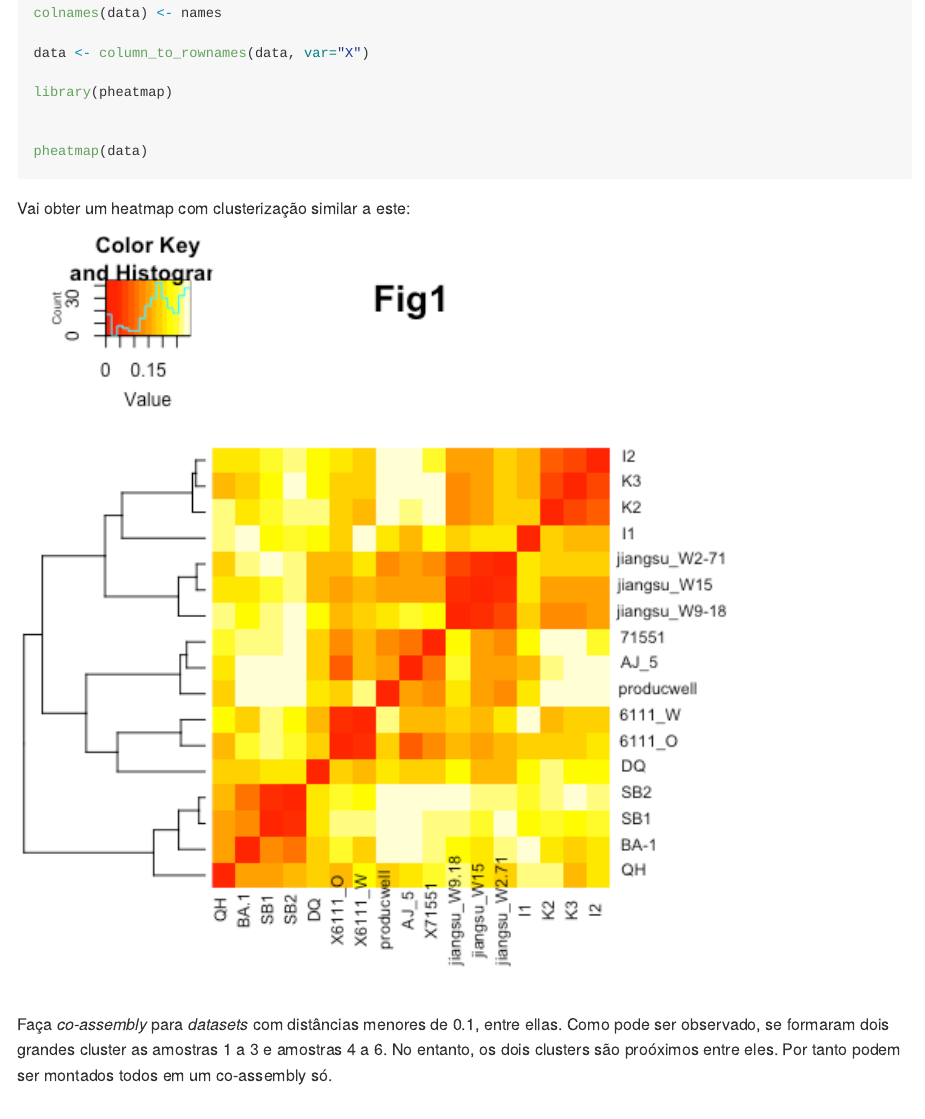
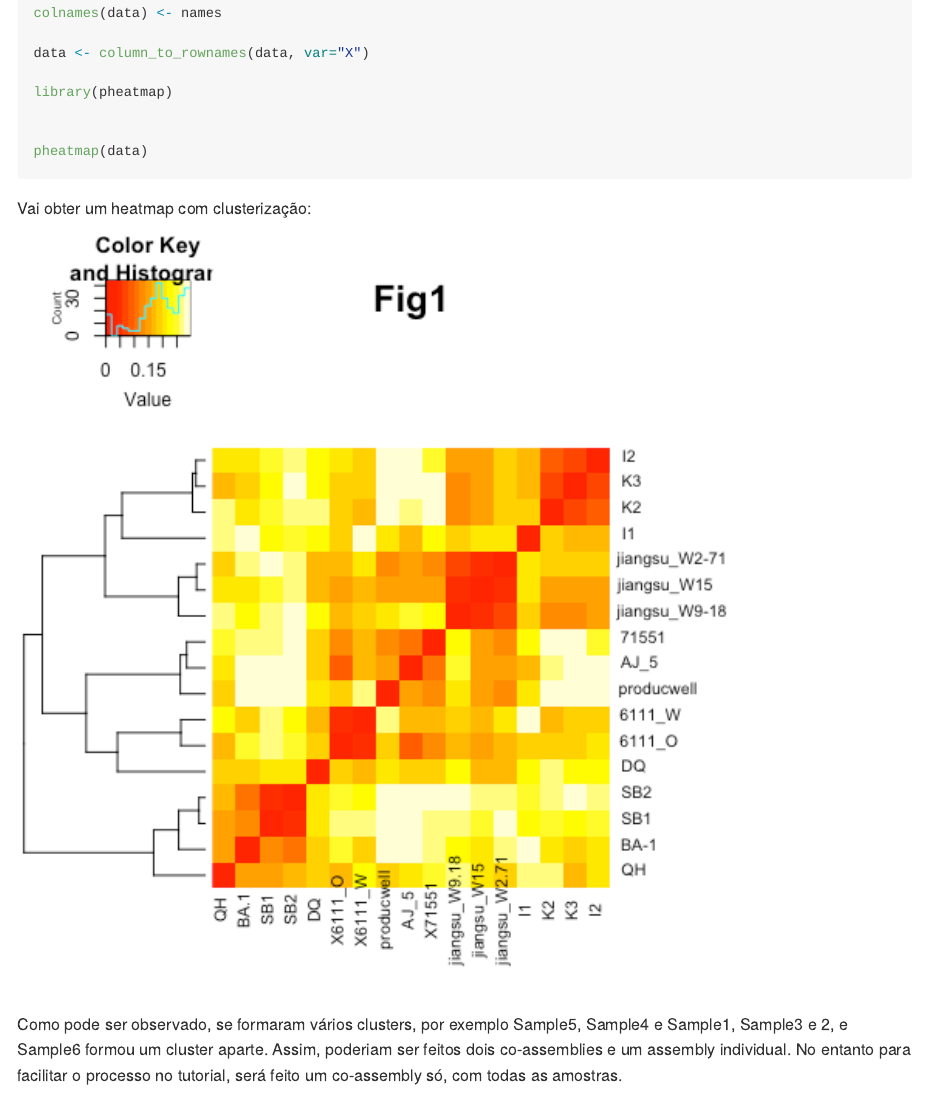
Before and after one commit to khidalgo85/Metagenoma_Total_Shotgun, an R Markdown document (README.Rmd): the page in a window 1100 px wide, from 15830 px down. The pictures show the output file README.md that the author committed with the source, drawn offline in the style of GitHub; long lines of code are wrapped; badge pictures from the web are left out.

Commit message:
update minhash

````diff
--- a/README.Rmd
+++ b/README.Rmd
@@ -564,11 +564,12 @@ library(pheatmap)
 pheatmap(data)
 ```
 
-Vai obter um heatmap com clusterização similar a este:
+Vai obter um heatmap com clusterização:
 
 <img src="imgs/distances.png" align='center' width="80%">
 
-Faça *co-assembly* para *datasets* com distâncias menores de 0.1, entre ellas. Como pode ser observado, se formaram dois grandes cluster as amostras 1 a 3 e amostras 4 a 6. No entanto, os dois clusters são proóximos entre eles. Por tanto podem ser montados todos em um co-assembly só.
+
+Como pode ser observado, se formaram vários clusters, por exemplo Sample5, Sample4 e Sample1, Sample3 e 2, e Sample6 formou um cluster aparte. Assim, poderiam ser feitos dois co-assemblies e um assembly individual. No entanto para facilitar o processo no tutorial, será feito um co-assembly só, com todas as amostras.
 
 
 ## 2. Montagem dos Metagenomas
````
Also changed, not shown: README.md, imgs/minhash.png.
